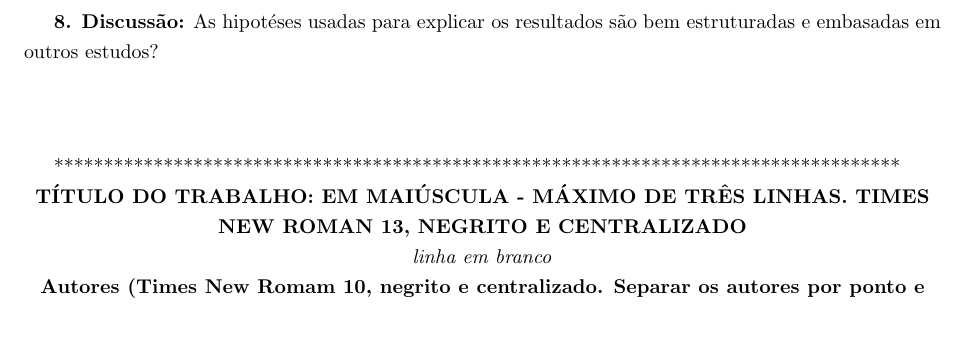
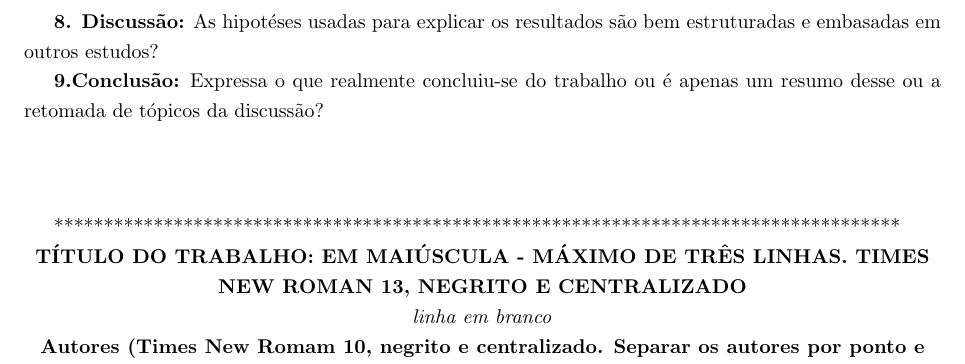
Before and after one commit to juoceano/geochemistry, a LaTeX document (evaluations/RelatorioFinal.tex): part of page 2 of 2, cut so that both start at the same text, the shorter picture padded with empty space. Compiled offline with LaTeX, dvips and Ghostscript.

Commit message:
files update

```diff
--- a/evaluations/RelatorioFinal.tex
+++ b/evaluations/RelatorioFinal.tex
@@ -125,6 +125,8 @@
 
     \textbf{8. Discussão:} As hipotéses usadas para explicar os resultados são bem estruturadas e embasadas em outros estudos?
 
+    \textbf{9.Conclusão:} Expressa o que realmente concluiu-se do trabalho ou é apenas um resumo desse ou a retomada de tópicos da discussão?
+
 \vspace{10ex}
 
 *************************************************************************************
```
